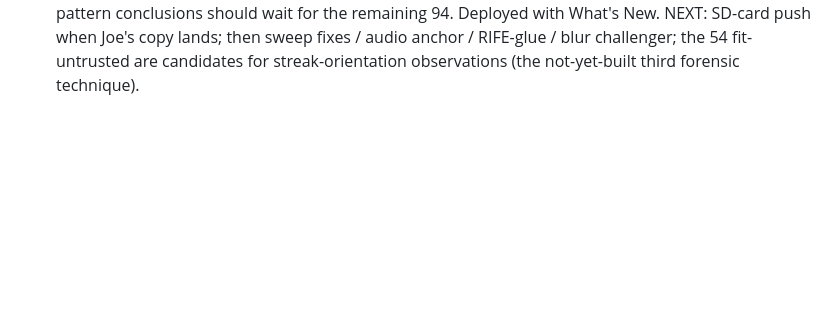
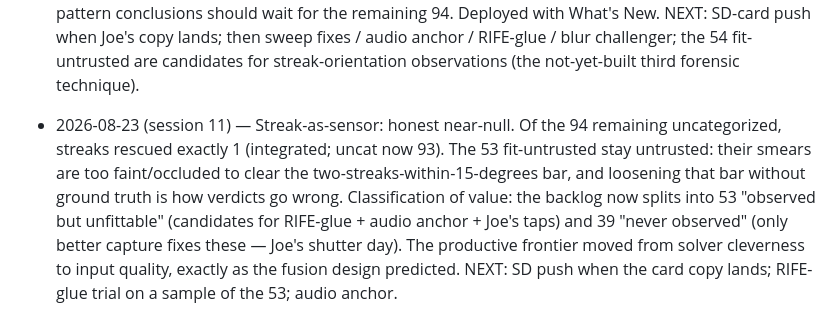
Before and after one commit to CaulfieldEngineering/BilliardsTrainer, a Markdown page: docs/GOALS.md, the part around the change. Rendered like a GitHub page; blank space fills up the shorter version.

Commit message:
GOALS: streaks rescued 1 of 94 — honest near-null; frontier is input quality
Co-Authored-By: Claude Opus 5 <noreply@anthropic.com>

```diff
--- a/docs/GOALS.md
+++ b/docs/GOALS.md
@@ -1645,3 +1645,15 @@ Rounds continue with Joe's visual feedback as the gate.
   copy lands; then sweep fixes / audio anchor / RIFE-glue / blur
   challenger; the 54 fit-untrusted are candidates for streak-orientation
   observations (the not-yet-built third forensic technique).
+
+- 2026-08-23 (session 11) — Streak-as-sensor: honest near-null. Of the 94
+  remaining uncategorized, streaks rescued exactly 1 (integrated; uncat
+  now 93). The 53 fit-untrusted stay untrusted: their smears are too
+  faint/occluded to clear the two-streaks-within-15-degrees bar, and
+  loosening that bar without ground truth is how verdicts go wrong.
+  Classification of value: the backlog now splits into 53 "observed but
+  unfittable" (candidates for RIFE-glue + audio anchor + Joe's taps) and
+  39 "never observed" (only better capture fixes these — Joe's shutter
+  day). The productive frontier moved from solver cleverness to input
+  quality, exactly as the fusion design predicted. NEXT: SD push when the
+  card copy lands; RIFE-glue trial on a sample of the 53; audio anchor.
```
